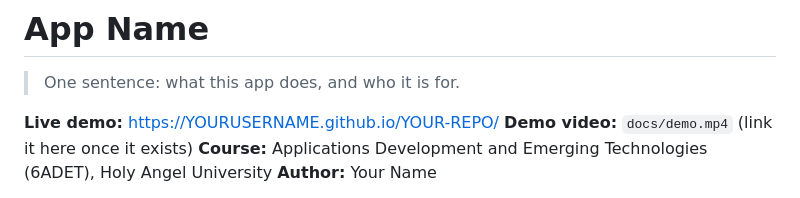
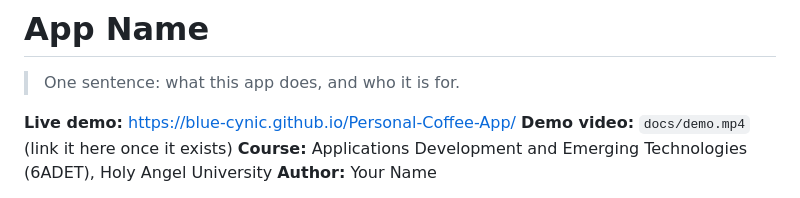
Before and after one commit to Blue-Cynic/Personal-Coffee-App, a Markdown page: README.md, the part around the change. Drawn GitHub-style.

Commit message:
Update README.md
Added in my io link

```diff
--- a/README.md
+++ b/README.md
@@ -10,7 +10,7 @@
 
 > One sentence: what this app does, and who it is for.
 
-**Live demo:** https://YOURUSERNAME.github.io/YOUR-REPO/ <!-- GitHub Pages is set up already; replace if you host elsewhere -->
+**Live demo:** https://blue-cynic.github.io/Personal-Coffee-App/ <!-- GitHub Pages is set up already; replace if you host elsewhere -->
 **Demo video:** `docs/demo.mp4` (link it here once it exists)
 **Course:** Applications Development and Emerging Technologies (6ADET), Holy Angel University
 **Author:** Your Name
```
